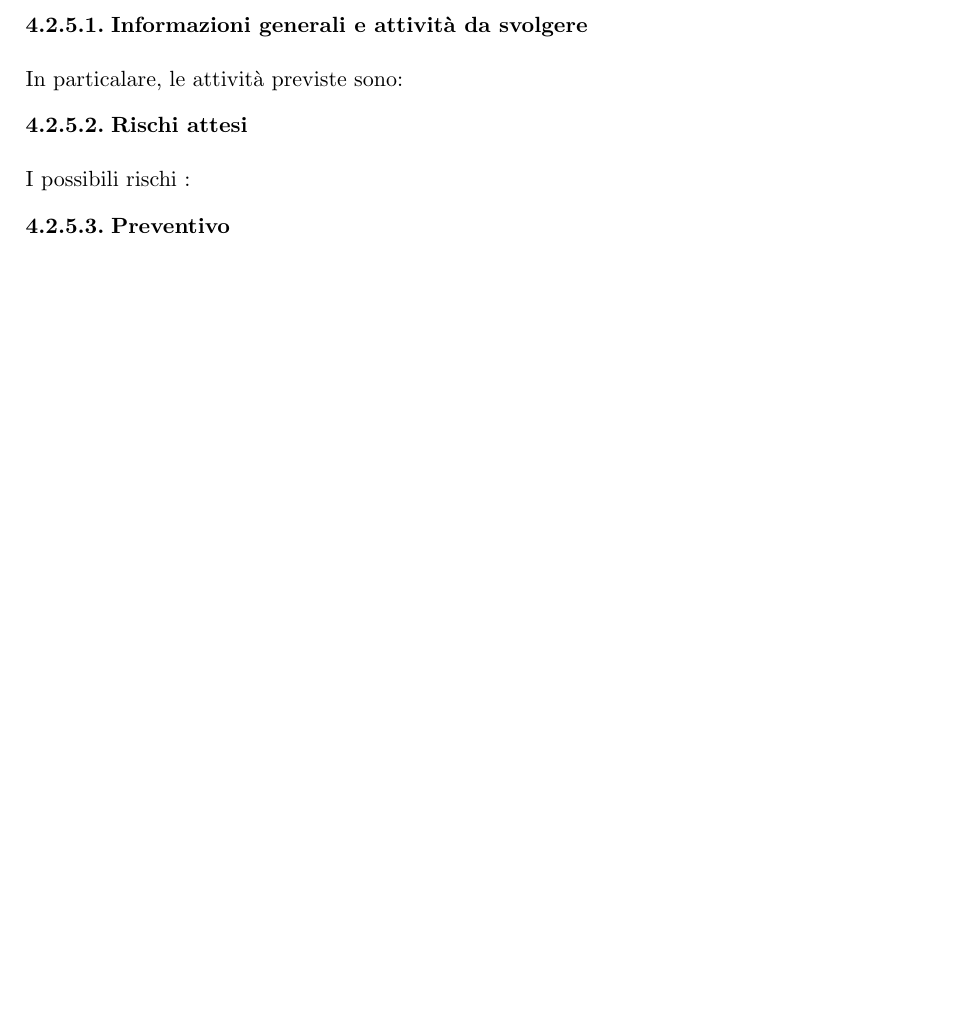
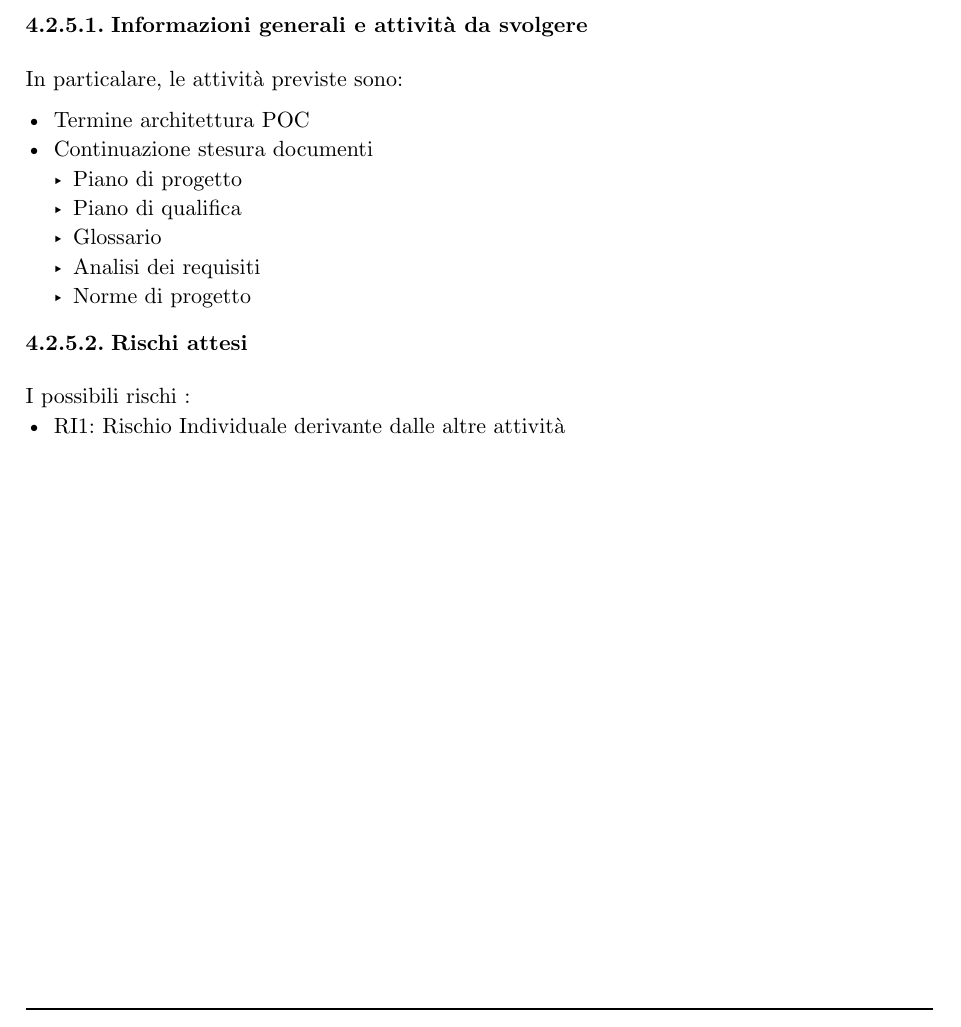
Before and after one commit to teamcodealchemists/docs, a Typst document (documents/rtb/PdP_0.1.0.typ): part of page 25 of 26 before the commit and part of page 25 of 27 after it, cut so that both start at the same text, the shorter picture padded with empty space. Compiled offline with Typst 0.15.

Commit message:
Ruoli e Pianificazione

```diff
--- a/documents/rtb/PdP_0.1.0.typ
+++ b/documents/rtb/PdP_0.1.0.typ
@@ -1110,10 +1110,22 @@ Giorni di ritardo: #h(0.15cm)*0*
 
 In particalare, le attività previste sono:
 
+- Termine architettura POC
+- Continuazione stesura documenti
+  - Piano di progetto
+  - Piano di qualifica
+  - Glossario
+  - Analisi dei requisiti
+  - Norme di progetto
+
+
 ==== Rischi attesi
 #v(1em)
 
 I possibili rischi :
+- RI1: Rischio Individuale derivante dalle altre attività
+
+
 
 ==== Preventivo
 #v(1em)
```
